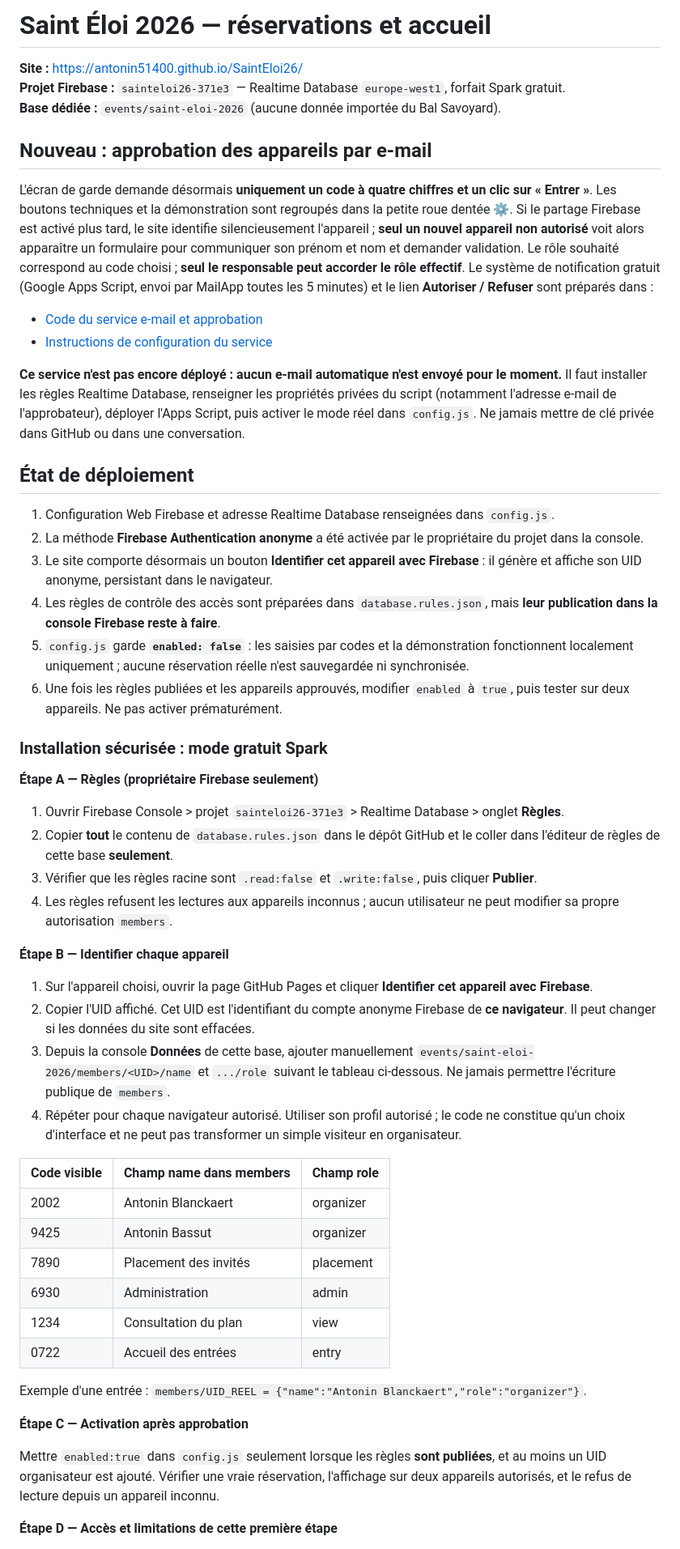
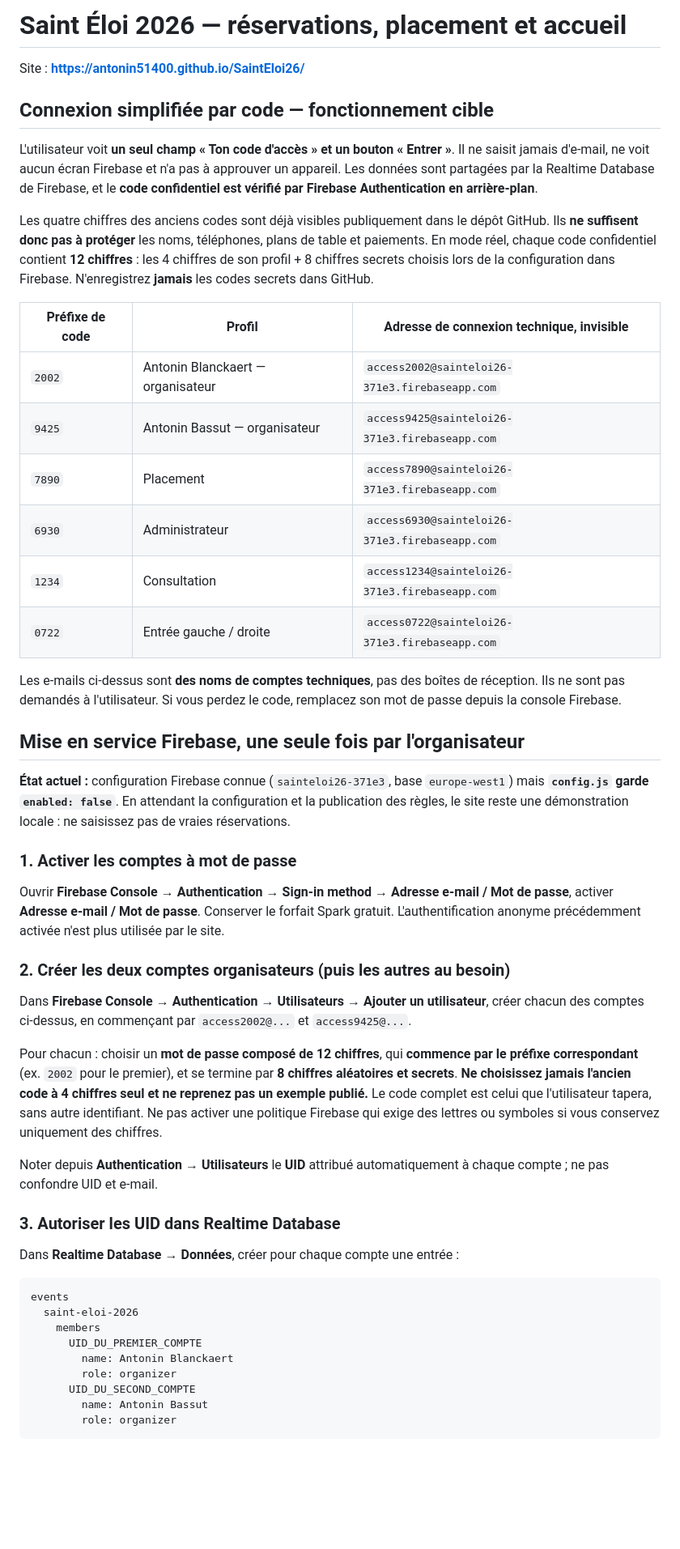
Before and after one commit to antonin51400/SaintEloi26, a Markdown page: README.md, the part around one of its changes. Shown at 81% size. GitHub-like rendering; blank space fills up the shorter version.

Commit message:
Documenter l'accès sécurisé par code seul et l'installation Firebase en cinq étapes

````diff
--- a/README.md
+++ b/README.md
@@ -1,57 +1,53 @@
-# Saint Éloi 2026 — réservations et accueil
+# Saint Éloi 2026 — réservations, placement et accueil
 
-**Site :** https://antonin51400.github.io/SaintEloi26/
-**Projet Firebase :** `sainteloi26-371e3` — Realtime Database `europe-west1`, forfait Spark gratuit.
-**Base dédiée :** `events/saint-eloi-2026` (aucune donnée importée du Bal Savoyard).
+Site : **https://antonin51400.github.io/SaintEloi26/**
 
-## Nouveau : approbation des appareils par e-mail
+## Connexion simplifiée par code — fonctionnement cible
 
-L'écran de garde demande désormais **uniquement un code à quatre chiffres et un clic sur « Entrer »**. Les boutons techniques et la démonstration sont regroupés dans la petite roue dentée ⚙. Si le partage Firebase est activé plus tard, le site identifie silencieusement l'appareil ; **seul un nouvel appareil non autorisé** voit alors apparaître un formulaire pour communiquer son prénom et nom et demander validation. Le rôle souhaité correspond au code choisi ; **seul le responsable peut accorder le rôle effectif**. Le système de notification gratuit (Google Apps Script, envoi par MailApp toutes les 5 minutes) et le lien **Autoriser / Refuser** sont préparés dans :
+L'utilisateur voit **un seul champ « Ton code d'accès » et un bouton « Entrer »**. Il ne saisit jamais d'e-mail, ne voit aucun écran Firebase et n'a pas à approuver un appareil. Les données sont partagées par la Realtime Database de Firebase, et le **code confidentiel est vérifié par Firebase Authentication en arrière-plan**.
 
-- [Code du service e-mail et approbation](./access-approval/Code.gs)
-- [Instructions de configuration du service](./access-approval/README.md)
+Les quatre chiffres des anciens codes sont déjà visibles publiquement dans le dépôt GitHub. Ils **ne suffisent donc pas à protéger** les noms, téléphones, plans de table et paiements. En mode réel, chaque code confidentiel contient **12 chiffres** : les 4 chiffres de son profil + 8 chiffres secrets choisis lors de la configuration dans Firebase. N'enregistrez **jamais** les codes secrets dans GitHub.
 
-**Ce service n'est pas encore déployé : aucun e-mail automatique n'est envoyé pour le moment.** Il faut installer les règles Realtime Database, renseigner les propriétés privées du script (notamment l'adresse e-mail de l'approbateur), déployer l'Apps Script, puis activer le mode réel dans `config.js`. Ne jamais mettre de clé privée dans GitHub ou dans une conversation.
+| Préfixe de code | Profil | Adresse de connexion technique, invisible |
+|---|---|---|
+| `2002` | Antonin Blanckaert — organisateur | `access2002@sainteloi26-371e3.firebaseapp.com` |
+| `9425` | Antonin Bassut — organisateur | `access9425@sainteloi26-371e3.firebaseapp.com` |
+| `7890` | Placement | `access7890@sainteloi26-371e3.firebaseapp.com` |
+| `6930` | Administrateur | `access6930@sainteloi26-371e3.firebaseapp.com` |
+| `1234` | Consultation | `access1234@sainteloi26-371e3.firebaseapp.com` |
+| `0722` | Entrée gauche / droite | `access0722@sainteloi26-371e3.firebaseapp.com` |
 
-## État de déploiement
+Les e-mails ci-dessus sont **des noms de comptes techniques**, pas des boîtes de réception. Ils ne sont pas demandés à l'utilisateur. Si vous perdez le code, remplacez son mot de passe depuis la console Firebase.
 
-1. Configuration Web Firebase et adresse Realtime Database renseignées dans `config.js`.
-2. La méthode **Firebase Authentication anonyme** a été activée par le propriétaire du projet dans la console.
-3. Le site comporte désormais un bouton **Identifier cet appareil avec Firebase** : il génère et affiche son UID anonyme, persistant dans le navigateur.
-4. Les règles de contrôle des accès sont préparées dans `database.rules.json`, mais **leur publication dans la console Firebase reste à faire**.
-5. `config.js` garde **`enabled: false`** : les saisies par codes et la démonstration fonctionnent localement uniquement ; aucune réservation réelle n'est sauvegardée ni synchronisée.
-6. Une fois les règles publiées et les appareils approuvés, modifier `enabled` à `true`, puis tester sur deux appareils. Ne pas activer prématurément.
+## Mise en service Firebase, une seule fois par l'organisateur
 
-### Installation sécurisée : mode gratuit Spark
+**État actuel :** configuration Firebase connue (`sainteloi26-371e3`, base `europe-west1`) mais **`config.js` garde `enabled: false`**. En attendant la configuration et la publication des règles, le site reste une démonstration locale : ne saisissez pas de vraies réservations.
 
-**Étape A — Règles (propriétaire Firebase seulement)**
+### 1. Activer les comptes à mot de passe
 
-1. Ouvrir Firebase Console > projet `sainteloi26-371e3` > Realtime Database > onglet **Règles**.
-2. Copier **tout** le contenu de `database.rules.json` dans le dépôt GitHub et le coller dans l'éditeur de règles de cette base **seulement**.
-3. Vérifier que les règles racine sont `.read:false` et `.write:false`, puis cliquer **Publier**.
-4. Les règles refusent les lectures aux appareils inconnus ; aucun utilisateur ne peut modifier sa propre autorisation `members`.
+Ouvrir **Firebase Console → Authentication → Sign-in method → Adresse e-mail / Mot de passe**, activer **Adresse e-mail / Mot de passe**. Conserver le forfait Spark gratuit. L'authentification anonyme précédemment activée n'est plus utilisée par le site.
 
-**Étape B — Identifier chaque appareil**
+### 2. Créer les deux comptes organisateurs (puis les autres au besoin)
 
-1. Sur l'appareil choisi, ouvrir la page GitHub Pages et cliquer **Identifier cet appareil avec Firebase**.
-2. Copier l'UID affiché. Cet UID est l'identifiant du compte anonyme Firebase de **ce navigateur**. Il peut changer si les données du site sont effacées.
-3. Depuis la console **Données** de cette base, ajouter manuellement `events/saint-eloi-2026/members/<UID>/name` et `.../role` suivant le tableau ci-dessous. Ne jamais permettre l'écriture publique de `members`.
-4. Répéter pour chaque navigateur autorisé. Utiliser son profil autorisé ; le code ne constitue qu'un choix d'interface et ne peut pas transformer un simple visiteur en organisateur.
+Dans **Firebase Console → Authentication → Utilisateurs → Ajouter un utilisateur**, créer chacun des comptes ci-dessus, en commençant par `access2002@...` et `access9425@...`.
 
-| Code visible | Champ name dans members | Champ role |
-|---|---|---|
-| 2002 | Antonin Blanckaert | organizer |
-| 9425 | Antonin Bassut | organizer |
-| 7890 | Placement des invités | placement |
-| 6930 | Administration | admin |
-| 1234 | Consultation du plan | view |
-| 0722 | Accueil des entrées | entry |
+Pour chacun : choisir un **mot de passe composé de 12 chiffres**, qui **commence par le préfixe correspondant** (ex. `2002` pour le premier), et se termine par **8 chiffres aléatoires et secrets**. **Ne choisissez jamais l'ancien code à 4 chiffres seul et ne reprenez pas un exemple publié.** Le code complet est celui que l'utilisateur tapera, sans autre identifiant. Ne pas activer une politique Firebase qui exige des lettres ou symboles si vous conservez uniquement des chiffres.
 
-Exemple d'une entrée : `members/UID_REEL = {"name":"Antonin Blanckaert","role":"organizer"}`.
+Noter depuis **Authentication → Utilisateurs** le **UID** attribué automatiquement à chaque compte ; ne pas confondre UID et e-mail.
 
-**Étape C — Activation après approbation**
+### 3. Autoriser les UID dans Realtime Database
 
-Mettre `enabled:true` dans `config.js` seulement lorsque les règles **sont publiées**, et au moins un UID organisateur est ajouté. Vérifier une vraie réservation, l'affichage sur deux appareils autorisés, et le refus de lecture depuis un appareil inconnu.
+Dans **Realtime Database → Données**, créer pour chaque compte une entrée :
 
-**Étape D — Accès et limitations de cette première étape**
+```text
+events
+  saint-eloi-2026
+    members
+      UID_DU_PREMIER_COMPTE
+        name: Antonin Blanckaert
+        role: organizer
+      UID_DU_SECOND_COMPTE
+        name: Antonin Bassut
+        role: organizer
+```
 
````
Also changed, not shown: other parts of README.md (+28 -13 lines).
